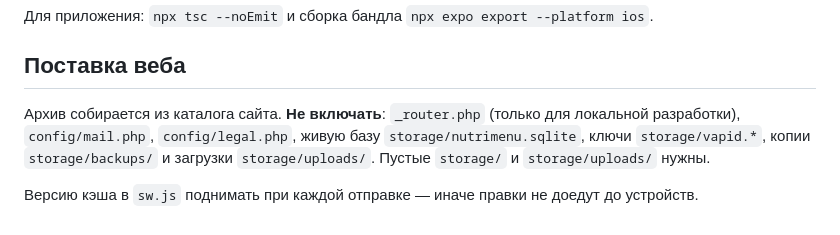
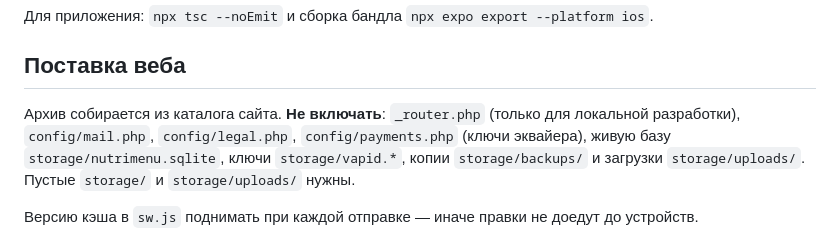
Before and after one commit to maximfilippov94/maxim, a Markdown page: CLAUDE.md, the part around the change. Drawn GitHub-style.

Commit message:
Не выкладывать ключи эквайера вместе с архивом
config/payments.php появится, когда подключится приём платежей, и
содержит секретный ключ магазина. Правило рядом с mail.php и legal.php,
чтобы не вспоминать о нём в момент сборки.

Co-Authored-By: Claude Opus 5 <noreply@anthropic.com>
Claude-Session: https://claude.ai/code/session_01PT38C2tzbbALKaAiY7abKr

```diff
--- a/CLAUDE.md
+++ b/CLAUDE.md
@@ -71,7 +71,8 @@ SP=<каталог> sh $SP/check-all.sh
 ## Поставка веба
 
 Архив собирается из каталога сайта. **Не включать**: `_router.php` (только для
-локальной разработки), `config/mail.php`, `config/legal.php`, живую базу
+локальной разработки), `config/mail.php`, `config/legal.php`,
+`config/payments.php` (ключи эквайера), живую базу
 `storage/nutrimenu.sqlite`, ключи `storage/vapid.*`, копии `storage/backups/`
 и загрузки `storage/uploads/`. Пустые `storage/` и `storage/uploads/` нужны.
 
```
